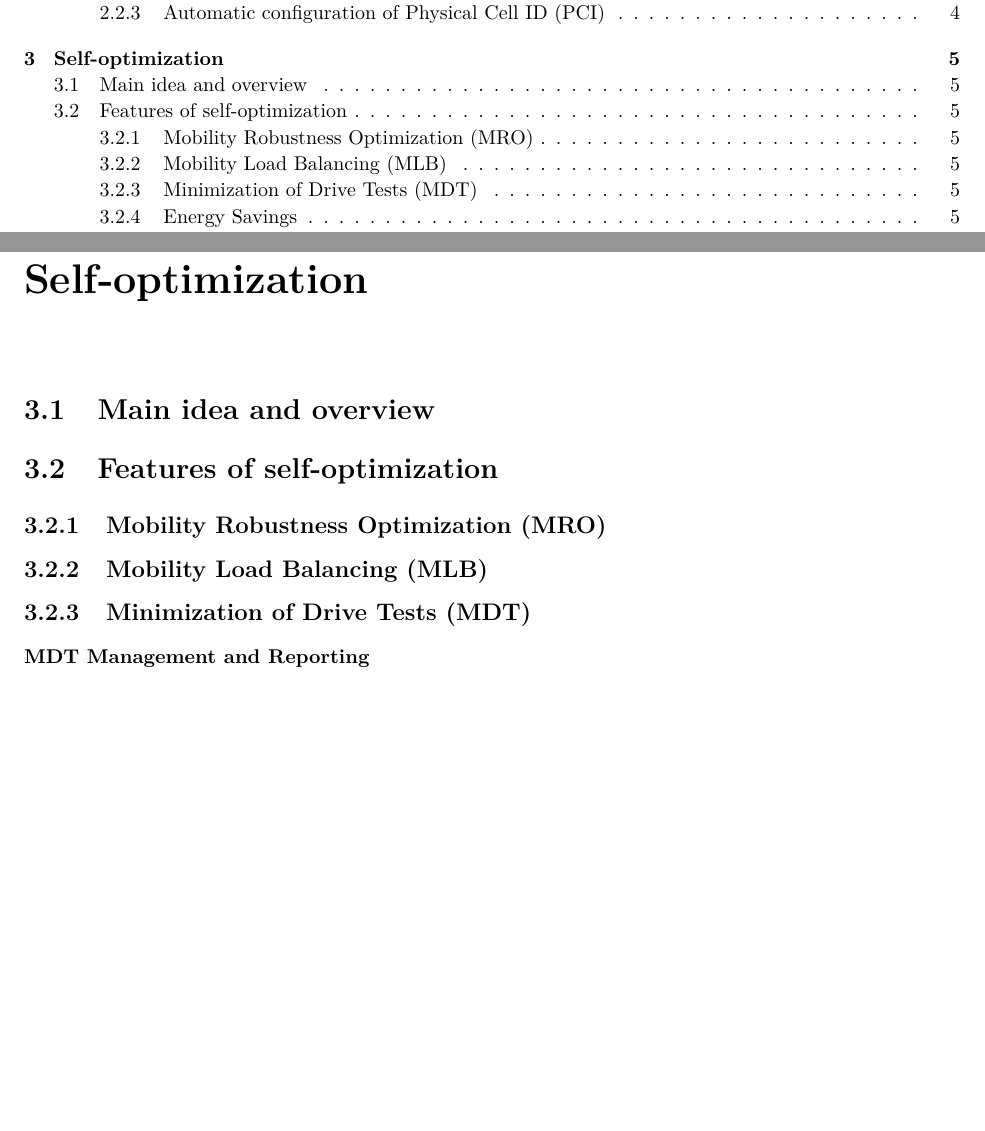
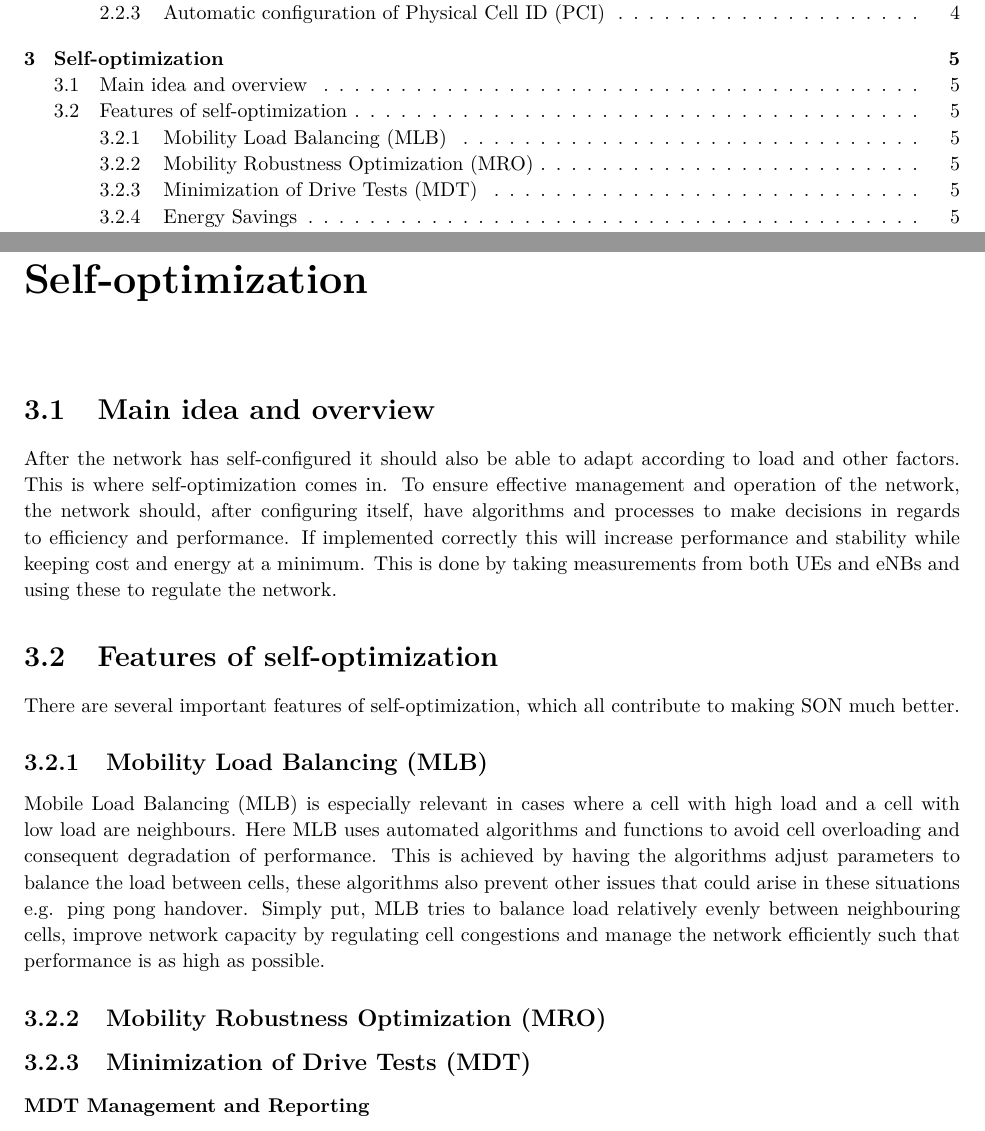
Before and after one commit to Fredstone1/texmaker, a LaTeX document (SON/SON.tex): two parts of pages 2 and 6 of 9, joined at a grey line, cut so that both start at the same text, the shorter picture padded with empty space. Compiled offline with pdfLaTeX.

Commit message:
added txt about MLB

```diff
--- a/SON/SON.tex
+++ b/SON/SON.tex
@@ -174,12 +174,16 @@ All neighbours of one cell must have different PCIs. \cite{Feng2008}
 %----------------------------------------------------------------------------------------
 \chapter{Self-optimization}
 \section{Main idea and overview}
+After the network has self-configured it should also be able to adapt according to load and other factors. This is where self-optimization comes in. To ensure effective management and operation of the network, the network should, after configuring itself, have algorithms and processes to make decisions in regards to efficiency and performance. If implemented correctly this will increase performance and stability while keeping cost and energy at a minimum. This is done by taking measurements from both UEs and eNBs and using these to regulate the network.
 
 \section{Features of self-optimization}
+There are several important features of self-optimization, which all contribute to making SON much better.
+
+\subsection{Mobility Load Balancing (MLB)}
+Mobile Load Balancing (MLB) is especially relevant in cases where a cell with high load and a cell with low load are neighbours. Here MLB uses automated algorithms and functions to avoid cell overloading and consequent degradation of performance. This is achieved by having the algorithms adjust parameters to balance the load between cells, these algorithms also prevent other issues that could arise in these situations e.g. ping pong handover.
+Simply put, MLB tries to balance load relatively evenly between neighbouring cells, improve network capacity by regulating cell congestions and manage the network efficiently such that performance is as high as possible.
 
 \subsection{Mobility Robustness Optimization (MRO)}
-
-\subsection{Mobility Load Balancing (MLB)}
 
 \subsection{Minimization of Drive Tests (MDT)}
 
```
Also changed, not shown: SON/SON.pdf, 4 other files.
